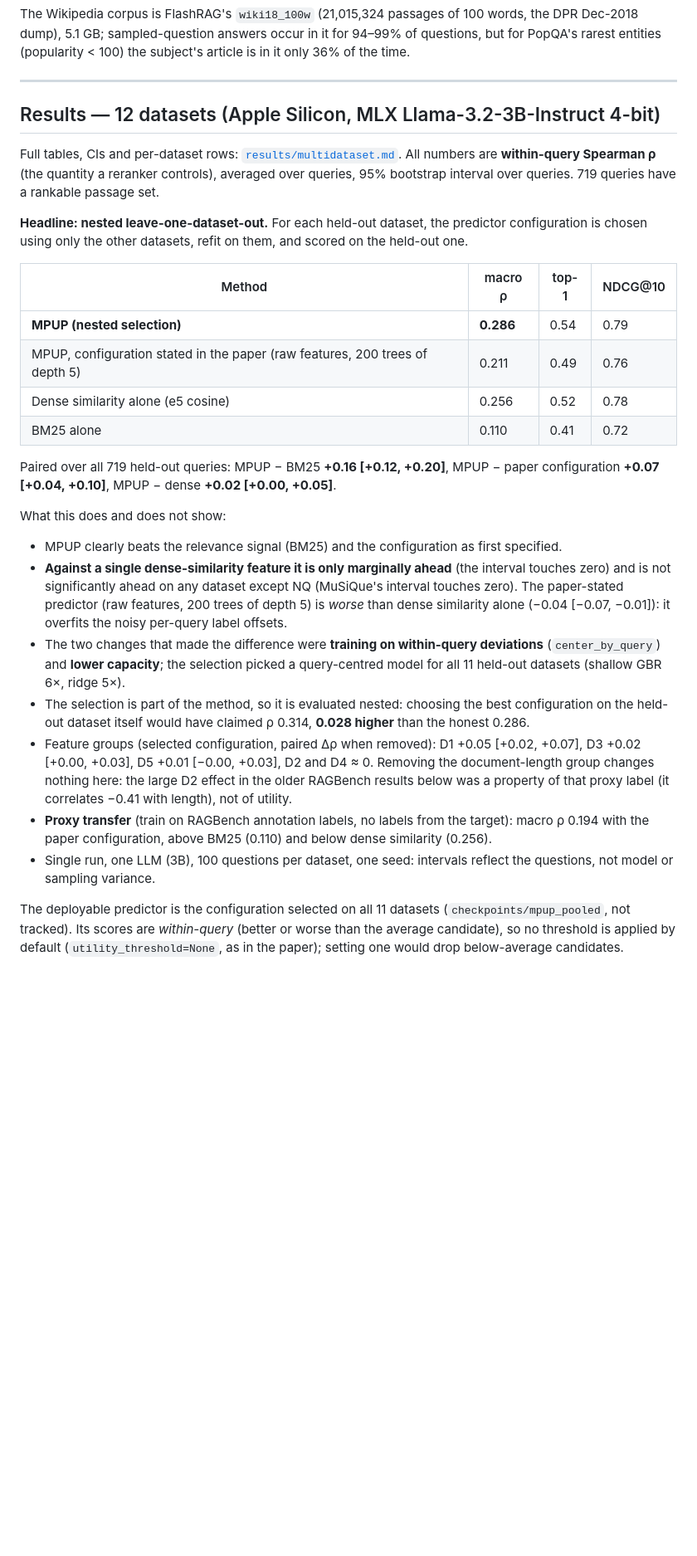
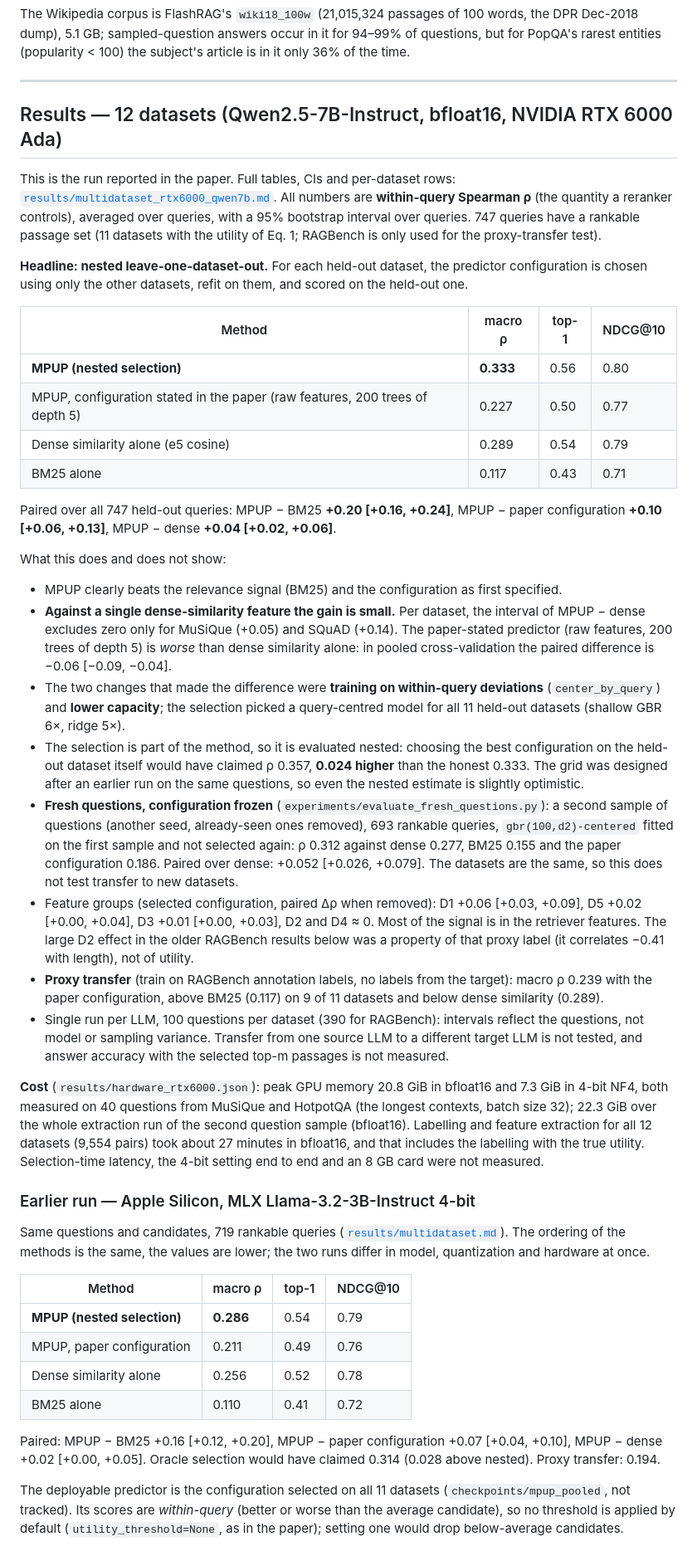
Before and after one commit to citylighxts/mpup, a Markdown page: README.md, the part around one of its changes. Shown at 83% size. Drawn GitHub-style; blank space fills up the shorter version.

Commit message:
README: report the paper's Qwen2.5-7B RTX 6000 run, fresh-question check and GPU cost
The results section still showed the earlier MLX Llama-3B run as the headline. It now
leads with the run the paper reports, keeps the MLX run as a secondary table, and adds the
CUDA reproduce steps, test count, results file list and the probing truncation limit.

```diff
--- a/README.md
+++ b/README.md
@@ -103,45 +108,80 @@ entities (popularity < 100) the subject's article is in it only 36% of the time.
 
 ---
 
-## Results — 12 datasets (Apple Silicon, MLX Llama-3.2-3B-Instruct 4-bit)
+## Results — 12 datasets (Qwen2.5-7B-Instruct, bfloat16, NVIDIA RTX 6000 Ada)
 
-Full tables, CIs and per-dataset rows: [`results/multidataset.md`](results/multidataset.md). All
-numbers are **within-query Spearman ρ** (the quantity a reranker controls), averaged over queries,
-95% bootstrap interval over queries. 719 queries have a rankable passage set.
+This is the run reported in the paper. Full tables, CIs and per-dataset rows:
+[`results/multidataset_rtx6000_qwen7b.md`](results/multidataset_rtx6000_qwen7b.md). All numbers are
+**within-query Spearman ρ** (the quantity a reranker controls), averaged over queries, with a 95%
+bootstrap interval over queries. 747 queries have a rankable passage set (11 datasets with the
+utility of Eq. 1; RAGBench is only used for the proxy-transfer test).
 
 **Headline: nested leave-one-dataset-out.** For each held-out dataset, the predictor
 configuration is chosen using only the other datasets, refit on them, and scored on the held-out one.
 
 | Method | macro ρ | top-1 | NDCG@10 |
 |---|---|---|---|
-| **MPUP (nested selection)** | **0.286** | 0.54 | 0.79 |
-| MPUP, configuration stated in the paper (raw features, 200 trees of depth 5) | 0.211 | 0.49 | 0.76 |
-| Dense similarity alone (e5 cosine) | 0.256 | 0.52 | 0.78 |
-| BM25 alone | 0.110 | 0.41 | 0.72 |
+| **MPUP (nested selection)** | **0.333** | 0.56 | 0.80 |
+| MPUP, configuration stated in the paper (raw features, 200 trees of depth 5) | 0.227 | 0.50 | 0.77 |
+| Dense similarity alone (e5 cosine) | 0.289 | 0.54 | 0.79 |
+| BM25 alone | 0.117 | 0.43 | 0.71 |
 
-Paired over all 719 held-out queries: MPUP − BM25 **+0.16 [+0.12, +0.20]**, MPUP − paper
-configuration **+0.07 [+0.04, +0.10]**, MPUP − dense **+0.02 [+0.00, +0.05]**.
+Paired over all 747 held-out queries: MPUP − BM25 **+0.20 [+0.16, +0.24]**, MPUP − paper
+configuration **+0.10 [+0.06, +0.13]**, MPUP − dense **+0.04 [+0.02, +0.06]**.
 
 What this does and does not show:
 
 - MPUP clearly beats the relevance signal (BM25) and the configuration as first specified.
-- **Against a single dense-similarity feature it is only marginally ahead** (the interval touches
-  zero) and is not significantly ahead on any dataset except NQ (MuSiQue's interval touches zero). The paper-stated
-  predictor (raw features, 200 trees of depth 5) is *worse* than dense similarity alone
-  (−0.04 [−0.07, −0.01]): it overfits the noisy per-query label offsets.
+- **Against a single dense-similarity feature the gain is small.** Per dataset, the interval of
+  MPUP − dense excludes zero only for MuSiQue (+0.05) and SQuAD (+0.14). The paper-stated
+  predictor (raw features, 200 trees of depth 5) is *worse* than dense similarity alone: in pooled
+  cross-validation the paired difference is −0.06 [−0.09, −0.04].
 - The two changes that made the difference were **training on within-query deviations**
   (`center_by_query`) and **lower capacity**; the selection picked a query-centred model for all
   11 held-out datasets (shallow GBR 6×, ridge 5×).
 - The selection is part of the method, so it is evaluated nested: choosing the best configuration
-  on the held-out dataset itself would have claimed ρ 0.314, **0.028 higher** than the honest 0.286.
-- Feature groups (selected configuration, paired Δρ when removed): D1 +0.05 [+0.02, +0.07],
-  D3 +0.02 [+0.00, +0.03], D5 +0.01 [−0.00, +0.03], D2 and D4 ≈ 0. Removing the document-length
-  group changes nothing here: the large D2 effect in the older RAGBench results below was a
-  property of that proxy label (it correlates −0.41 with length), not of utility.
+  on the held-out dataset itself would have claimed ρ 0.357, **0.024 higher** than the honest 0.333.
+  The grid was designed after an earlier run on the same questions, so even the nested estimate is
+  slightly optimistic.
+- **Fresh questions, configuration frozen** (`experiments/evaluate_fresh_questions.py`): a second
+  sample of questions (another seed, already-seen ones removed), 693 rankable queries,
+  `gbr(100,d2)-centered` fitted on the first sample and not selected again: ρ 0.312 against dense
+  0.277, BM25 0.155 and the paper configuration 0.186. Paired over dense: +0.052 [+0.026, +0.079].
+  The datasets are the same, so this does not test transfer to new datasets.
+- Feature groups (selected configuration, paired Δρ when removed): D1 +0.06 [+0.03, +0.09],
+  D5 +0.02 [+0.00, +0.04], D3 +0.01 [+0.00, +0.03], D2 and D4 ≈ 0. Most of the signal is in the
+  retriever features. The large D2 effect in the older RAGBench results below was a property of
+  that proxy label (it correlates −0.41 with length), not of utility.
 - **Proxy transfer** (train on RAGBench annotation labels, no labels from the target): macro ρ
-  0.194 with the paper configuration, above BM25 (0.110) and below dense similarity (0.256).
-- Single run, one LLM (3B), 100 questions per dataset, one seed: intervals reflect the questions,
-  not model or sampling variance.
+  0.239 with the paper configuration, above BM25 (0.117) on 9 of 11 datasets and below dense
+  similarity (0.289).
+- Single run per LLM, 100 questions per dataset (390 for RAGBench): intervals reflect the
+  questions, not model or sampling variance. Transfer from one source LLM to a different target
+  LLM is not tested, and answer accuracy with the selected top-m passages is not measured.
+
+**Cost** (`results/hardware_rtx6000.json`): peak GPU memory 20.8 GiB in bfloat16 and 7.3 GiB in
+4-bit NF4, both measured on 40 questions from MuSiQue and HotpotQA (the longest contexts, batch size
+32); 22.3 GiB over the whole extraction run of the second question sample (bfloat16). Labelling and
+feature extraction for all 12 datasets (9,554 pairs) took about 27 minutes in bfloat16, and that
+includes the labelling with the true utility. Selection-time latency, the 4-bit setting end to end
+and an 8 GB card were not measured.
+
+### Earlier run — Apple Silicon, MLX Llama-3.2-3B-Instruct 4-bit
+
+Same questions and candidates, 719 rankable queries ([`results/multidataset.md`](results/multidataset.md)).
+The ordering of the methods is the same, the values are lower; the two runs differ in model,
+quantization and hardware at once.
+
+| Method | macro ρ | top-1 | NDCG@10 |
+|---|---|---|---|
+| **MPUP (nested selection)** | **0.286** | 0.54 | 0.79 |
+| MPUP, paper configuration | 0.211 | 0.49 | 0.76 |
+| Dense similarity alone | 0.256 | 0.52 | 0.78 |
+| BM25 alone | 0.110 | 0.41 | 0.72 |
+
+Paired: MPUP − BM25 +0.16 [+0.12, +0.20], MPUP − paper configuration +0.07 [+0.04, +0.10],
+MPUP − dense +0.02 [+0.00, +0.05]. Oracle selection would have claimed 0.314 (0.028 above nested).
+Proxy transfer: 0.194.
 
 The deployable predictor is the configuration selected on all 11 datasets
 (`checkpoints/mpup_pooled`, not tracked). Its scores are *within-query* (better or worse than the
```
Also changed, not shown: other parts of README.md (+24 -12 lines).
